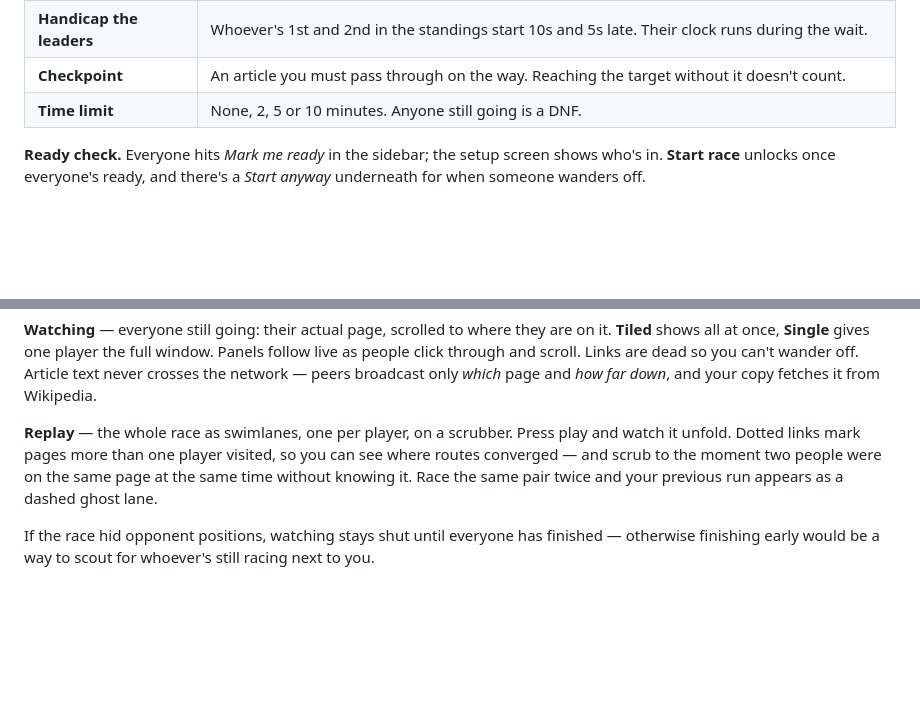
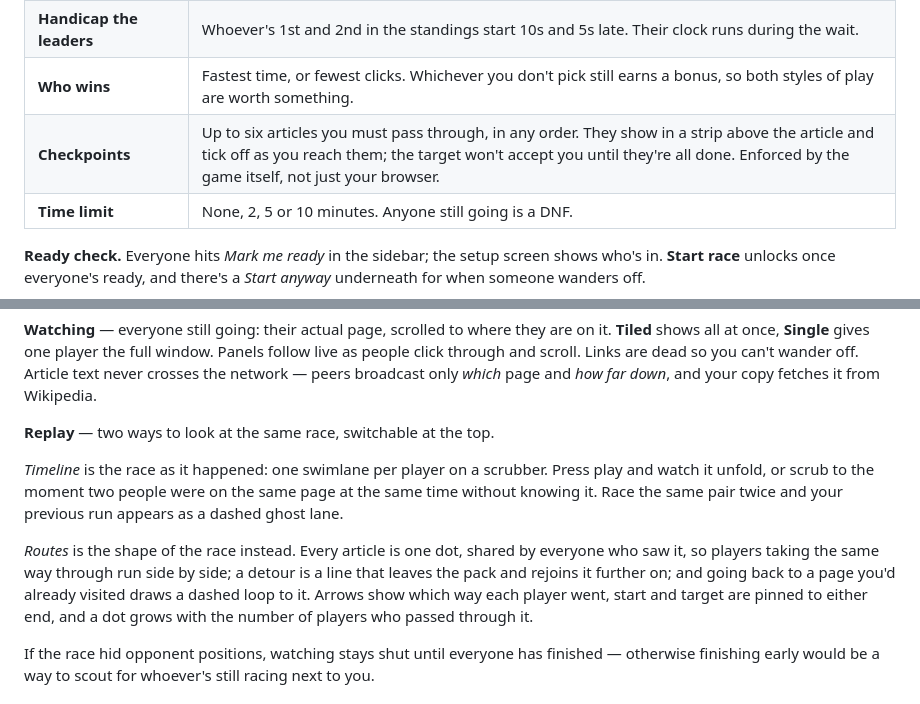
Before and after one commit to machmar/WikiRace, a Markdown page: README.md, 2 parts joined by grey strips. GitHub-like rendering; blank space fills up the shorter version.

Commit message:
Document game modes, multiple checkpoints and the routes view
Co-Authored-By: Claude Opus 5 <noreply@anthropic.com>

```diff
--- a/README.md
+++ b/README.md
@@ -121,7 +121,8 @@ everyone plays the same game rather than each machine applying its own settings.
 | **Allow the Back button** | Off makes it a one-way trip. |
 | **Ban hub pages** | Blocks *United States*, *World War II* and two dozen other giants. Nearly every lazy route runs through one of them, so this is the setting that stops repeat games feeling identical. |
 | **Handicap the leaders** | Whoever's 1st and 2nd in the standings start 10s and 5s late. Their clock runs during the wait. |
-| **Checkpoint** | An article you must pass through on the way. Reaching the target without it doesn't count. |
+| **Who wins** | Fastest time, or fewest clicks. Whichever you don't pick still earns a bonus, so both styles of play are worth something. |
+| **Checkpoints** | Up to six articles you must pass through, in any order. They show in a strip above the article and tick off as you reach them; the target won't accept you until they're all done. Enforced by the game itself, not just your browser. |
 | **Time limit** | None, 2, 5 or 10 minutes. Anyone still going is a DNF. |
 
 **Ready check.** Everyone hits *Mark me ready* in the sidebar; the setup screen
@@ -222,11 +223,19 @@ window. Panels follow live as people click through and scroll. Links are dead so
 you can't wander off. Article text never crosses the network — peers broadcast
 only *which* page and *how far down*, and your copy fetches it from Wikipedia.
 
-**Replay** — the whole race as swimlanes, one per player, on a scrubber. Press
-play and watch it unfold. Dotted links mark pages more than one player visited,
-so you can see where routes converged — and scrub to the moment two people were
-on the same page at the same time without knowing it. Race the same pair twice
-and your previous run appears as a dashed ghost lane.
+**Replay** — two ways to look at the same race, switchable at the top.
+
+*Timeline* is the race as it happened: one swimlane per player on a scrubber.
+Press play and watch it unfold, or scrub to the moment two people were on the
+same page at the same time without knowing it. Race the same pair twice and your
+previous run appears as a dashed ghost lane.
+
+*Routes* is the shape of the race instead. Every article is one dot, shared by
+everyone who saw it, so players taking the same way through run side by side; a
+detour is a line that leaves the pack and rejoins it further on; and going back
+to a page you'd already visited draws a dashed loop to it. Arrows show which way
+each player went, start and target are pinned to either end, and a dot grows
+with the number of players who passed through it.
 
 If the race hid opponent positions, watching stays shut until everyone has
 finished — otherwise finishing early would be a way to scout for whoever's still
```
